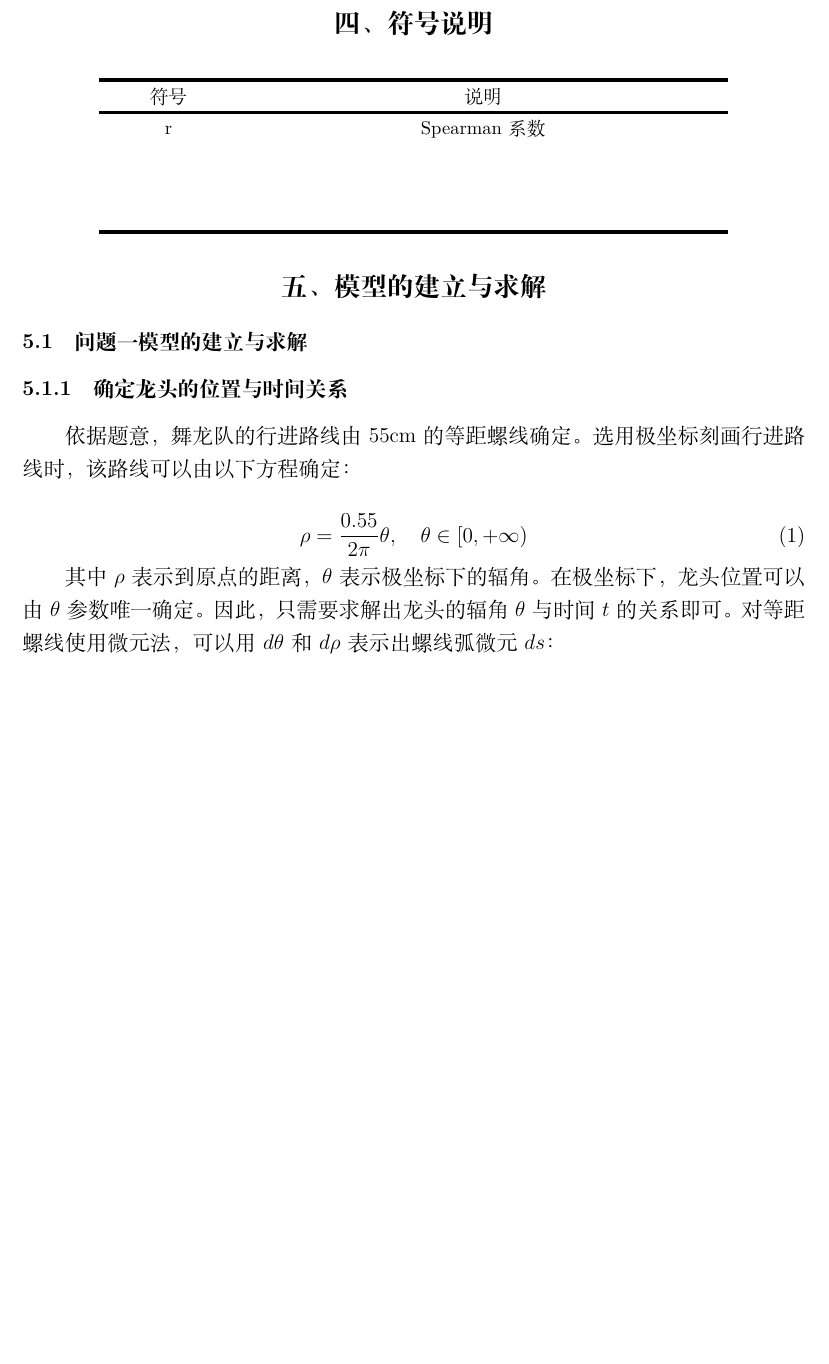
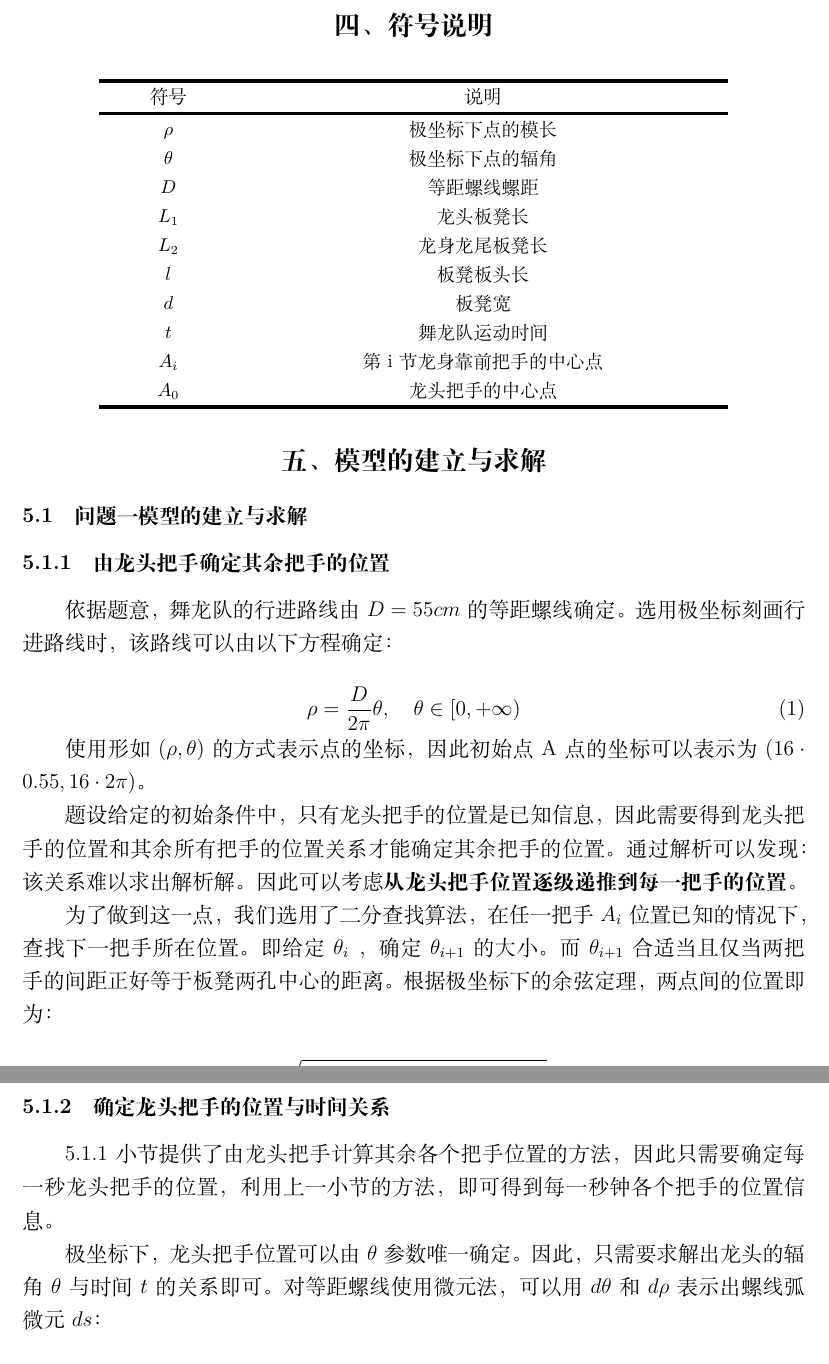
Before and after one commit to zenghuaxu/modeling-hub, a LaTeX paper (doc/doc.tex): part of page 3 of 6 before the commit and two parts of pages 3 and 4 of 7 after it, the two joined at a grey line, cut so that both start at the same text, the shorter picture padded with empty space. Compiled offline with XeLaTeX.

Commit message:
finish symbol illustration

```diff
--- a/doc/doc.tex
+++ b/doc/doc.tex
@@ -167,10 +169,16 @@
 			\hline
 			\makebox[0.15\textwidth][c]{符号} & \makebox[0.6\textwidth][c]{说明}  \\
 			\hline
-			r & Spearman系数  \\
-			&   \\
-			&   \\
-			&   \\
+			$\rho$ & 极坐标下点的模长  \\
+			$\theta$ & 极坐标下点的辐角  \\
+			$D$ & 等距螺线螺距  \\
+			$L_1$ & 龙头板凳长  \\
+			$L_2$ & 龙身龙尾板凳长  \\
+			$l$ & 板凳板头长 \\
+			$d$ & 板凳宽  \\
+			$t$ & 舞龙队运动时间  \\
+			$A_i$ & 第 i 节龙身靠前把手的中心点  \\
+			$A_0$ & 龙头把手的中心点  \\
 			\hline
 		\end{tabular}
 		% \hline是横线，采用\makebox设置列宽
@@ -180,15 +188,31 @@
 	%Part Five
 	\section{模型的建立与求解}
 	\subsection{问题一模型的建立与求解}
-	\subsubsection{确定龙头的位置与时间关系}
+	\subsubsection{由龙头把手确定其余把手的位置}
 
-	依据题意，舞龙队的行进路线由 55cm 的等距螺线确定。选用极坐标刻画行进路线时，该路线可以由以下方程确定：
+	依据题意，舞龙队的行进路线由 $D = 55cm$ 的等距螺线确定。选用极坐标刻画行进路线时，该路线可以由以下方程确定：
 
 	\begin{equation}
-		\rho = \frac{0.55}{2\pi}\theta, \quad \theta \in [0,+\infty)
+		\rho = \frac{D}{2\pi}\theta, \quad \theta \in [0,+\infty)
 	\end{equation}
 
-	其中 $\rho$ 表示到原点的距离， $\theta$ 表示极坐标下的辐角。在极坐标下，龙头位置可以由 $\theta$ 参数唯一确定。因此，只需要求解出龙头的辐角 $\theta$ 与时间 $t$ 的关系即可。对等距螺线使用微元法，可以用 $d\theta$ 和 $d\rho$ 表示出螺线弧微元 $ds$：
+	使用形如 $(\rho, \theta)$ 的方式表示点的坐标，因此初始点 A 点的坐标可以表示为 $( 16 \cdot 0.55, 16 \cdot 2\pi )$。
+
+	题设给定的初始条件中，只有龙头把手的位置是已知信息，因此需要得到龙头把手的位置和其余所有把手的位置关系才能确定其余把手的位置。通过解析可以发现：该关系难以求出解析解。因此可以考虑\textbf{从龙头把手位置逐级递推到每一把手的位置}。
+
+	为了做到这一点，我们选用了二分查找算法，在任一把手 $A_i$ 位置已知的情况下，查找下一把手所在位置。即给定 $\theta_{i}$ ，确定 $\theta_{i+1}$ 的大小。而 $\theta_{i+1}$ 合适当且仅当两把手的间距正好等于板凳两孔中心的距离。根据极坐标下的余弦定理，两点间的位置即为：
+
+	$$\sqrt{\rho_1^2 + \rho_2^2 - 2\rho_1 \rho_2 cos(\theta_1 - \theta_2)}$$
+
+	二分求解过程见附录
+
+	% TODO！！！！!!!!!!!!!!!!!!!!!!!!!!!!!!!!!!!!!!!!!!!!!!!!!!!!!!!!!!11↑
+
+	\subsubsection{确定龙头把手的位置与时间关系}
+
+	5.1.1 小节提供了由龙头把手计算其余各个把手位置的方法，因此只需要确定每一秒龙头把手的位置，利用上一小节的方法，即可得到每一秒钟各个把手的位置信息。
+
+	极坐标下，龙头把手位置可以由 $\theta$ 参数唯一确定。因此，只需要求解出龙头的辐角 $\theta$ 与时间 $t$ 的关系即可。对等距螺线使用微元法，可以用 $d\theta$ 和 $d\rho$ 表示出螺线弧微元 $ds$：
 
 	$$ ds = \sqrt{(d\rho)^2 + (\rho d\theta) ^ 2}$$
 
```
Also changed, not shown: doc/doc.tex (10 more changed lines).
